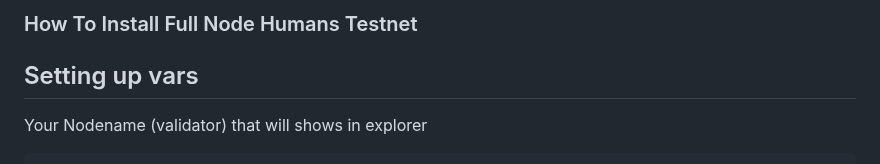
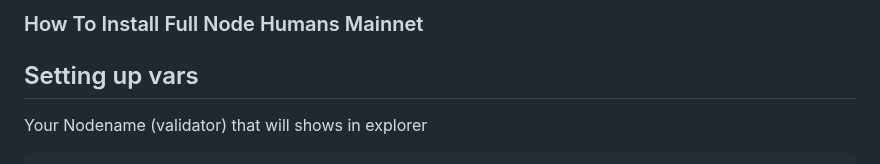
Before and after one commit to konsortech/Node, a Markdown page: Mainnet/Humans/readme.md, the part around the change. GitHub-like rendering.

```diff
--- a/Mainnet/Humans/readme.md
+++ b/Mainnet/Humans/readme.md
@@ -1,4 +1,4 @@
-### How To Install Full Node Humans Testnet
+### How To Install Full Node Humans Mainnet
 
 ## Setting up vars
 Your Nodename (validator) that will shows in explorer
```
